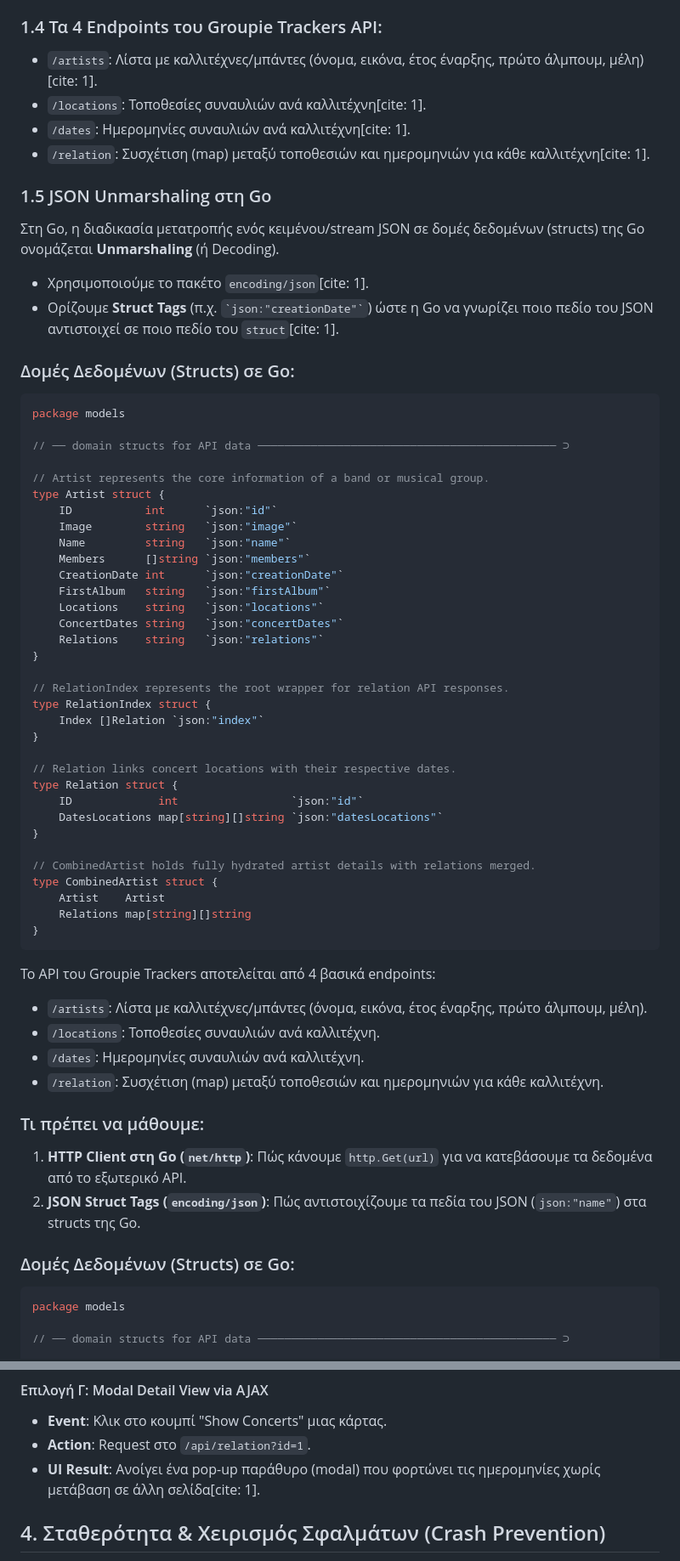
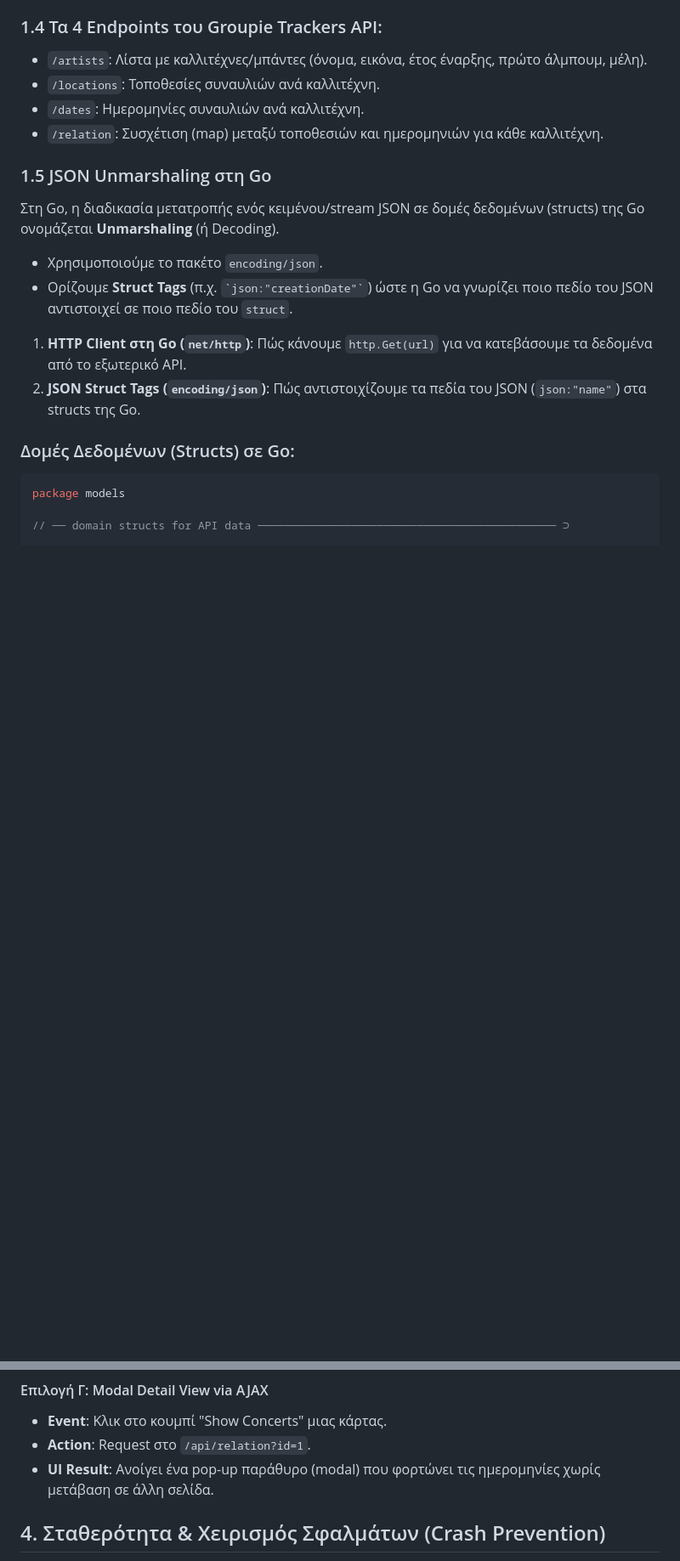
Before and after one commit to CharlesNewman/groupie-tracker, a Markdown page: _docs/learning-guide.md, 2 parts joined by grey strips. Shown at 85% size. Rendered like a GitHub page; blank space fills up the shorter version.

````diff
--- a/_docs/learning-guide.md
+++ b/_docs/learning-guide.md
@@ -45,61 +45,16 @@
 * Υποστηρίζει βασικούς τύπους δεδομένων: συμβολοσειρές (strings), αριθμούς (numbers), Booleans (`true`/`false`), πίνακες (arrays `[]`) και αντικείμενα (objects `{}`).
 
 ### 1.4 Τα 4 Endpoints του Groupie Trackers API:
-* `/artists`: Λίστα με καλλιτέχνες/μπάντες (όνομα, εικόνα, έτος έναρξης, πρώτο άλμπουμ, μέλη)[cite: 1].
-* `/locations`: Τοποθεσίες συναυλιών ανά καλλιτέχνη[cite: 1].
-* `/dates`: Ημερομηνίες συναυλιών ανά καλλιτέχνη[cite: 1].
-* `/relation`: Συσχέτιση (map) μεταξύ τοποθεσιών και ημερομηνιών για κάθε καλλιτέχνη[cite: 1].
-
-### 1.5 JSON Unmarshaling στη Go
-Στη Go, η διαδικασία μετατροπής ενός κειμένου/stream JSON σε δομές δεδομένων (structs) της Go ονομάζεται **Unmarshaling** (ή Decoding).
-* Χρησιμοποιούμε το πακέτο `encoding/json`[cite: 1].
-* Ορίζουμε **Struct Tags** (π.χ. `` `json:"creationDate"` ``) ώστε η Go να γνωρίζει ποιο πεδίο του JSON αντιστοιχεί σε ποιο πεδίο του `struct`[cite: 1].
-
-### Δομές Δεδομένων (Structs) σε Go:
-
-```go
-package models
-
-// ── domain structs for API data ───────────────────────────────────────────── ⊃
-
-// Artist represents the core information of a band or musical group.
-type Artist struct {
-	ID           int      `json:"id"`
-	Image        string   `json:"image"`
-	Name         string   `json:"name"`
-	Members      []string `json:"members"`
-	CreationDate int      `json:"creationDate"`
-	FirstAlbum   string   `json:"firstAlbum"`
-	Locations    string   `json:"locations"`
-	ConcertDates string   `json:"concertDates"`
-	Relations    string   `json:"relations"`
-}
-
-// RelationIndex represents the root wrapper for relation API responses.
-type RelationIndex struct {
-	Index []Relation `json:"index"`
-}
-
-// Relation links concert locations with their respective dates.
-type Relation struct {
-	ID             int                 `json:"id"`
-	DatesLocations map[string][]string `json:"datesLocations"`
-}
-
-// CombinedArtist holds fully hydrated artist details with relations merged.
-type CombinedArtist struct {
-	Artist    Artist
-	Relations map[string][]string
-}
-```
-
-Το API του Groupie Trackers αποτελείται από 4 βασικά endpoints:
 * `/artists`: Λίστα με καλλιτέχνες/μπάντες (όνομα, εικόνα, έτος έναρξης, πρώτο άλμπουμ, μέλη).
 * `/locations`: Τοποθεσίες συναυλιών ανά καλλιτέχνη.
 * `/dates`: Ημερομηνίες συναυλιών ανά καλλιτέχνη.
 * `/relation`: Συσχέτιση (map) μεταξύ τοποθεσιών και ημερομηνιών για κάθε καλλιτέχνη.
 
-### Τι πρέπει να μάθουμε:
+### 1.5 JSON Unmarshaling στη Go
+Στη Go, η διαδικασία μετατροπής ενός κειμένου/stream JSON σε δομές δεδομένων (structs) της Go ονομάζεται **Unmarshaling** (ή Decoding).
+* Χρησιμοποιούμε το πακέτο `encoding/json`.
+* Ορίζουμε **Struct Tags** (π.χ. `` `json:"creationDate"` ``) ώστε η Go να γνωρίζει ποιο πεδίο του JSON αντιστοιχεί σε ποιο πεδίο του `struct`.
+
 1. **HTTP Client στη Go (`net/http`)**: Πώς κάνουμε `http.Get(url)` για να κατεβάσουμε τα δεδομένα από το εξωτερικό API.
 2. **JSON Struct Tags (`encoding/json`)**: Πώς αντιστοιχίζουμε τα πεδία του JSON (`json:"name"`) στα structs της Go.
 
@@ -215,7 +170,7 @@ type Artist struct {
 #### Επιλογή Γ: Modal Detail View via AJAX
 * **Event**: Κλικ στο κουμπί "Show Concerts" μιας κάρτας.
 * **Action**: Request στο `/api/relation?id=1`.
-* **UI Result**: Ανοίγει ένα pop-up παράθυρο (modal) που φορτώνει τις ημερομηνίες χωρίς μετάβαση σε άλλη σελίδα[cite: 1].
+* **UI Result**: Ανοίγει ένα pop-up παράθυρο (modal) που φορτώνει τις ημερομηνίες χωρίς μετάβαση σε άλλη σελίδα.
 
 ## 4. Σταθερότητα & Χειρισμός Σφαλμάτων (Crash Prevention)
 
````
Also changed, not shown: other parts of _docs/learning-guide.md (+24 -24 lines).
